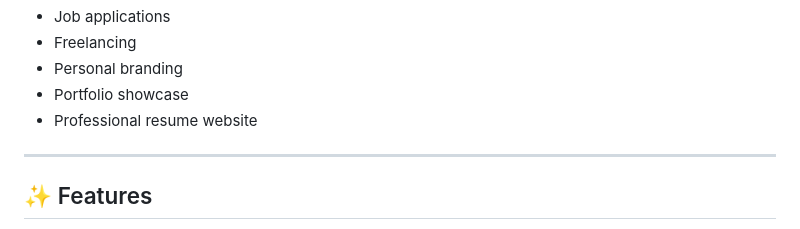
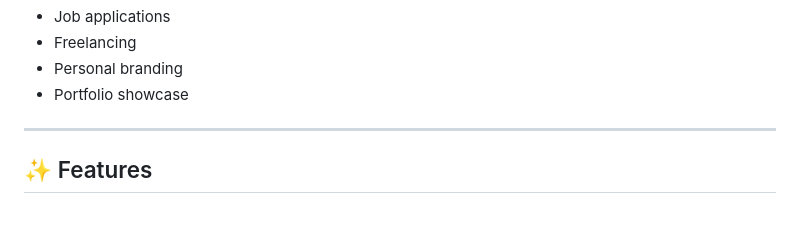
Before and after one commit to codewith-salman/Drew-Personal-Portfolio, a Markdown page: README.md, the part around the change. Rendered like a GitHub page.

```diff
--- a/README.md
+++ b/README.md
@@ -62,7 +62,6 @@ Ideal for:
 - Freelancing
 - Personal branding
 - Portfolio showcase
-- Professional resume website
 
 
 ---
```
